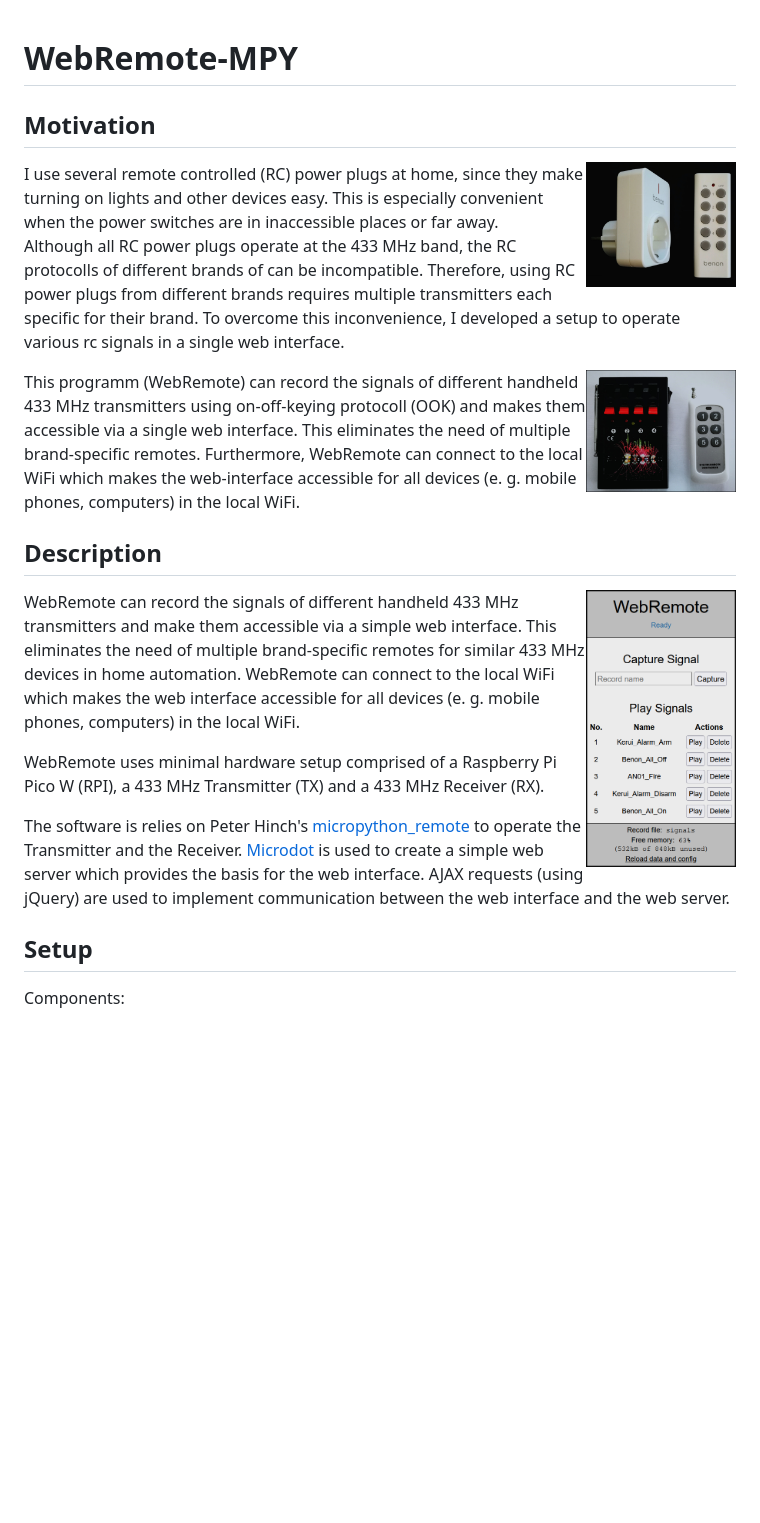
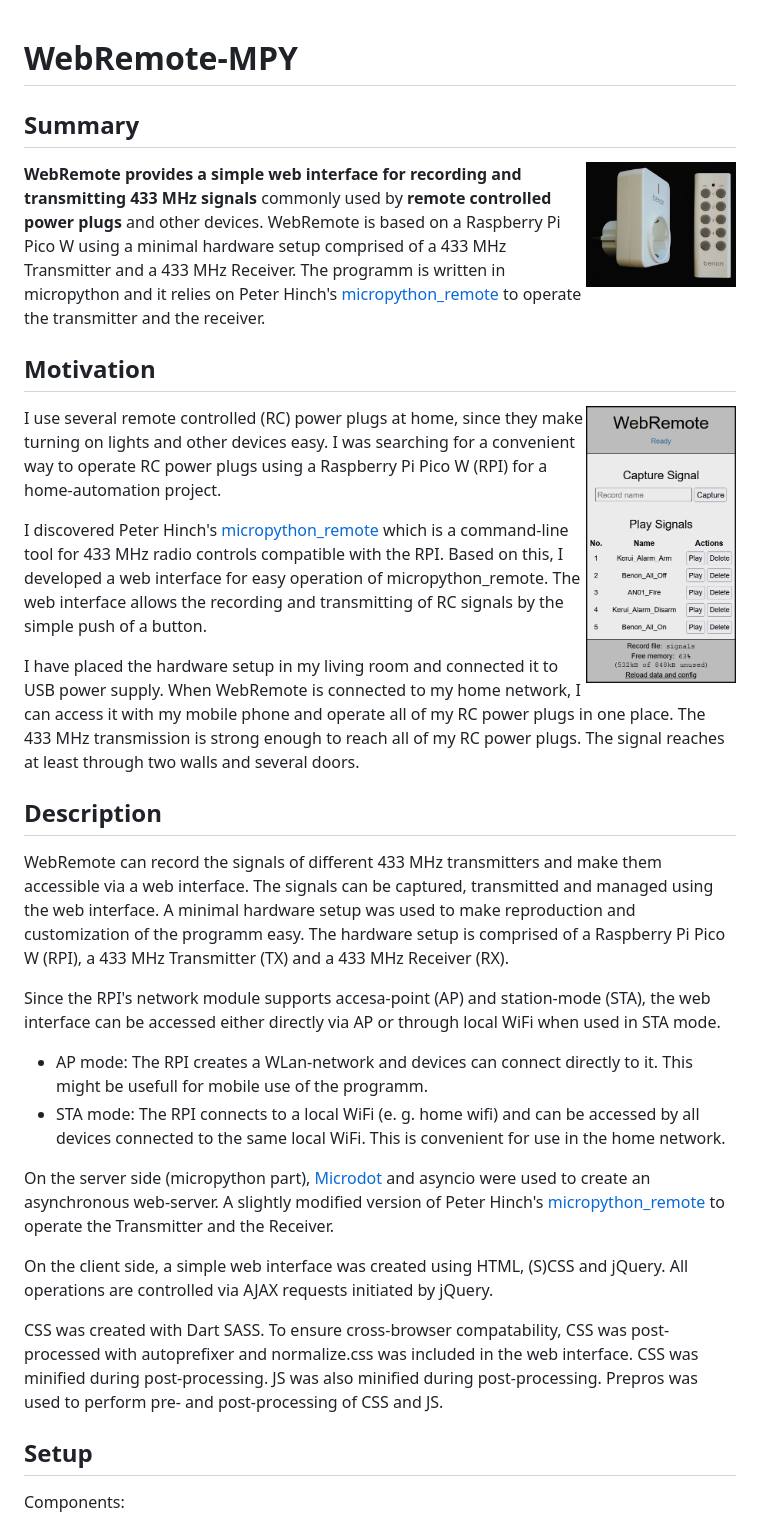
Before and after one commit to de-dh/WebRemote-MPY, a Markdown page: README.md, the part around the change. Rendered like a GitHub page; blank space fills up the shorter version.

```diff
--- a/README.md
+++ b/README.md
@@ -1,32 +1,57 @@
 # WebRemote-MPY
 
+## Summary
+<img align="right"  src="doc/remote_power_plug.jpg" width="150" height="auto" />
+
+**WebRemote provides a simple web interface for recording and transmitting 433 MHz signals** commonly used by **remote controlled power plugs** and other devices.
+WebRemote is based on a Raspberry Pi Pico W using a minimal hardware setup comprised of a 433 MHz Transmitter and a 433 MHz Receiver.
+The programm is written in micropython and it relies on Peter Hinch's [micropython_remote](https://github.com/peterhinch/micropython_remote) to operate the transmitter and the receiver.
+
+
 ## Motivation
+<img align="right"  src="doc/web_interface.png" width="150" height="auto" />
 
-<img align="right"  src="doc/remote_power_plug.jpg" width="150" height="auto" />
-I use several remote controlled (RC) power plugs at home, since they make turning on lights
-and other devices easy. This is especially convenient when the power switches are in
-inaccessible places or far away.
+I use several remote controlled (RC) power plugs at home, since they make turning on lights and other devices easy.
+I was searching for a convenient way to operate RC power plugs using a Raspberry Pi Pico W (RPI) for a home-automation project.
 
-Although all RC power plugs operate at the 433 MHz band, the RC protocolls of different brands of
-can be incompatible. Therefore, using RC power plugs from different brands requires multiple transmitters each specific for
-their brand. To overcome this inconvenience, I developed a setup to operate various rc signals in a single web interface.
 
-<img align="right"  src="doc/remote_ignition_02.jpg" width="150" height="auto" />
-This programm (WebRemote) can record the signals of different handheld 433 MHz transmitters
-using on-off-keying protocoll (OOK) and makes them accessible via a single web interface.
-This eliminates the need of multiple brand-specific remotes.
-Furthermore, WebRemote can connect to the local WiFi which makes the web-interface
-accessible for all devices (e. g. mobile phones, computers) in the local WiFi.
+I discovered Peter Hinch's [micropython_remote](https://github.com/peterhinch/micropython_remote) which is a command-line tool for 433 MHz radio controls compatible with the RPI.
+Based on this, I developed a web interface for easy operation of micropython_remote.
+The web interface allows the recording and transmitting of RC signals by the simple push of a button.
+
+
+I have placed the hardware setup in my living room and connected it to USB power supply.
+When WebRemote is connected to my home network, I can access it with my mobile phone and operate all of my RC power plugs in one place.
+The 433 MHz transmission is strong enough to reach all of my RC power plugs.
+The signal reaches at least through two walls and several doors.
+
 
 ## Description
 
-<img align="right"  src="doc/web_interface.png" width="150" height="auto" /> WebRemote can record the signals of different handheld 433 MHz transmitters and make them accessible via a simple web interface. This eliminates the need of multiple brand-specific remotes for similar 433 MHz devices in home automation. WebRemote can connect to the local WiFi which makes the web interface accessible for all devices (e. g. mobile phones, computers) in the local WiFi.
+WebRemote can record the signals of different 433 MHz transmitters and make them accessible via a web interface.
+The signals can be captured, transmitted and managed using the web interface.
+A minimal hardware setup was used to make reproduction and customization of the programm easy.
+The hardware setup is comprised of a Raspberry Pi Pico W (RPI), a 433 MHz Transmitter (TX) and a 433 MHz Receiver (RX).
 
-WebRemote uses minimal hardware setup comprised of a Raspberry Pi Pico W (RPI), a 433 MHz Transmitter (TX) and a 433 MHz Receiver (RX).
+Since the RPI's network module supports accesa-point (AP) and station-mode (STA),
+the web interface can be accessed either directly via AP or through local WiFi
+when used in STA mode.
 
-The software is relies on Peter Hinch's [micropython_remote](https://github.com/peterhinch/micropython_remote) to operate the Transmitter and the Receiver.
-[Microdot](https://github.com/miguelgrinberg/microdot) is used to create a simple web server which provides the basis for the web interface.
-AJAX requests (using jQuery) are used to implement communication between the web interface and the web server.
+- AP mode: The RPI creates a WLan-network and devices can connect directly to it. This might be usefull for mobile use of the programm.
+- STA mode:  The RPI connects to a local WiFi (e. g. home wifi) and can be accessed
+by all devices connected to the same local WiFi. This is convenient for use in the home network.
+
+
+On the server side (micropython part), [Microdot](https://github.com/miguelgrinberg/microdot) and asyncio were used to create an asynchronous web-server.
+A slightly modified version of Peter Hinch's [micropython_remote](https://github.com/peterhinch/micropython_remote) to operate the Transmitter and the Receiver.
+
+On the client side, a simple web interface was created using HTML, (S)CSS and jQuery.
+All operations are controlled via AJAX requests initiated by jQuery.
+
+CSS was created with Dart SASS. To ensure cross-browser compatability, CSS was post-
+processed with autoprefixer and normalize.css was included in the web interface.
+CSS was minified during post-processing. JS was also minified during post-processing.
+Prepros was used to perform pre- and post-processing of CSS and JS.
 
 ## Setup
 
```
